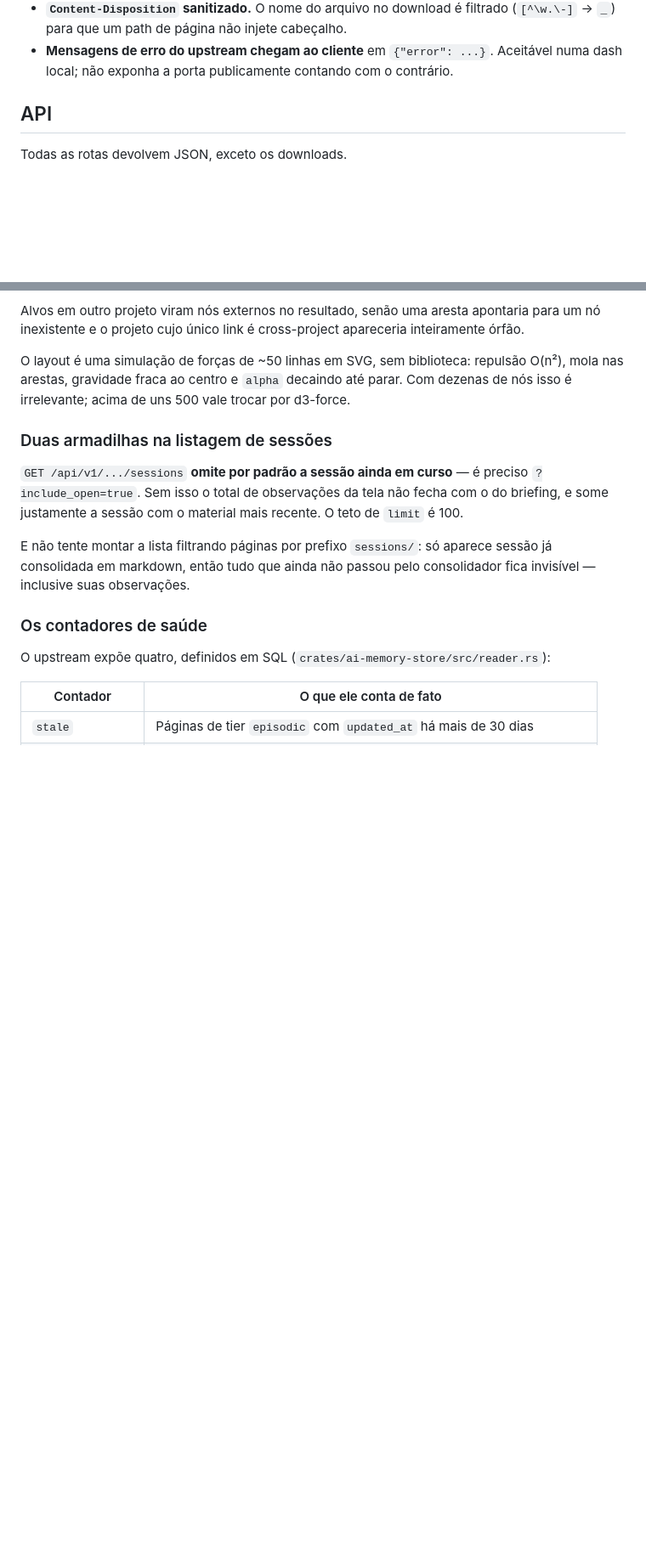
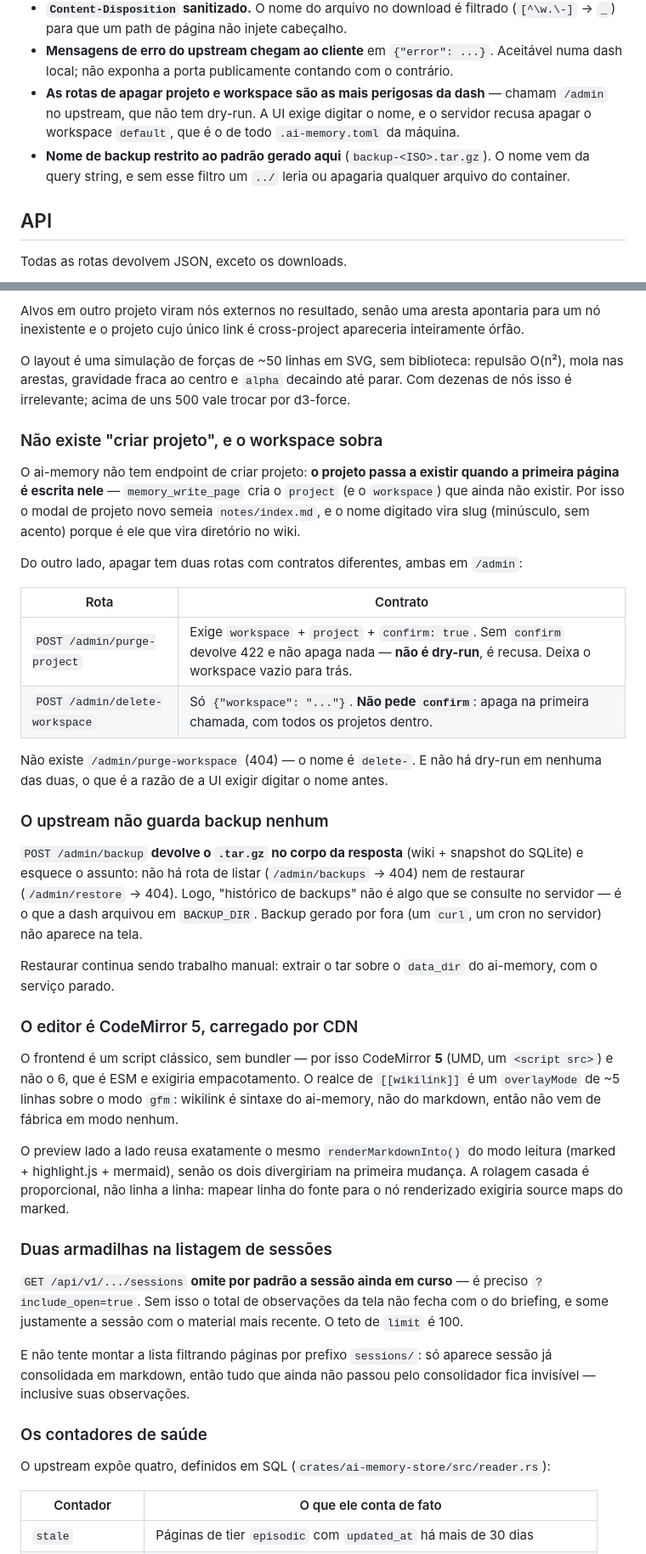
Before and after one commit to erickythierry/ai-memory-dash, a Markdown page: README.md, 2 parts joined by grey strips. Shown at 85% size. Rendered like a GitHub page; blank space fills up the shorter version.

```diff
--- a/README.md
+++ b/README.md
@@ -93,6 +102,12 @@ páginas. As decisões daí:
   (`[^\w.\-]` → `_`) para que um path de página não injete cabeçalho.
 - **Mensagens de erro do upstream chegam ao cliente** em `{"error": ...}`. Aceitável
   numa dash local; não exponha a porta publicamente contando com o contrário.
+- **As rotas de apagar projeto e workspace são as mais perigosas da dash** — chamam
+  `/admin` no upstream, que não tem dry-run. A UI exige digitar o nome, e o servidor
+  recusa apagar o workspace `default`, que é o de todo `.ai-memory.toml` da máquina.
+- **Nome de backup restrito ao padrão gerado aqui** (`backup-<ISO>.tar.gz`). O nome
+  vem da query string, e sem esse filtro um `../` leria ou apagaria qualquer arquivo
+  do container.
 
 ## API
 
@@ -144,6 +169,47 @@ inteiramente órfão.
 O layout é uma simulação de forças de ~50 linhas em SVG, sem biblioteca: repulsão
 O(n²), mola nas arestas, gravidade fraca ao centro e `alpha` decaindo até parar.
 Com dezenas de nós isso é irrelevante; acima de uns 500 vale trocar por d3-force.
+
+### Não existe "criar projeto", e o workspace sobra
+
+O ai-memory não tem endpoint de criar projeto: **o projeto passa a existir quando a
+primeira página é escrita nele** — `memory_write_page` cria o `project` (e o
+`workspace`) que ainda não existir. Por isso o modal de projeto novo semeia
+`notes/index.md`, e o nome digitado vira slug (minúsculo, sem acento) porque é ele que
+vira diretório no wiki.
+
+Do outro lado, apagar tem duas rotas com contratos diferentes, ambas em `/admin`:
+
+| Rota | Contrato |
+|---|---|
+| `POST /admin/purge-project` | Exige `workspace` + `project` + `confirm: true`. Sem `confirm` devolve 422 e não apaga nada — **não é dry-run**, é recusa. Deixa o workspace vazio para trás. |
+| `POST /admin/delete-workspace` | Só `{"workspace": "..."}`. **Não pede `confirm`**: apaga na primeira chamada, com todos os projetos dentro. |
+
+Não existe `/admin/purge-workspace` (404) — o nome é `delete-`. E não há dry-run em
+nenhuma das duas, o que é a razão de a UI exigir digitar o nome antes.
+
+### O upstream não guarda backup nenhum
+
+`POST /admin/backup` **devolve o `.tar.gz` no corpo da resposta** (wiki + snapshot do
+SQLite) e esquece o assunto: não há rota de listar (`/admin/backups` → 404) nem de
+restaurar (`/admin/restore` → 404). Logo, "histórico de backups" não é algo que se
+consulte no servidor — é o que a dash arquivou em `BACKUP_DIR`. Backup gerado por fora
+(um `curl`, um cron no servidor) não aparece na tela.
+
+Restaurar continua sendo trabalho manual: extrair o tar sobre o `data_dir` do
+ai-memory, com o serviço parado.
+
+### O editor é CodeMirror 5, carregado por CDN
+
+O frontend é um script clássico, sem bundler — por isso CodeMirror **5** (UMD, um
+`<script src>`) e não o 6, que é ESM e exigiria empacotamento. O realce de
+`[[wikilink]]` é um `overlayMode` de ~5 linhas sobre o modo `gfm`: wikilink é sintaxe
+do ai-memory, não do markdown, então não vem de fábrica em modo nenhum.
+
+O preview lado a lado reusa exatamente o mesmo `renderMarkdownInto()` do modo leitura
+(marked + highlight.js + mermaid), senão os dois divergiriam na primeira mudança. A
+rolagem casada é proporcional, não linha a linha: mapear linha do fonte para o nó
+renderizado exigiria source maps do marked.
 
 ### Duas armadilhas na listagem de sessões
 
```
Also changed, not shown: other parts of README.md (+32 -7 lines).
